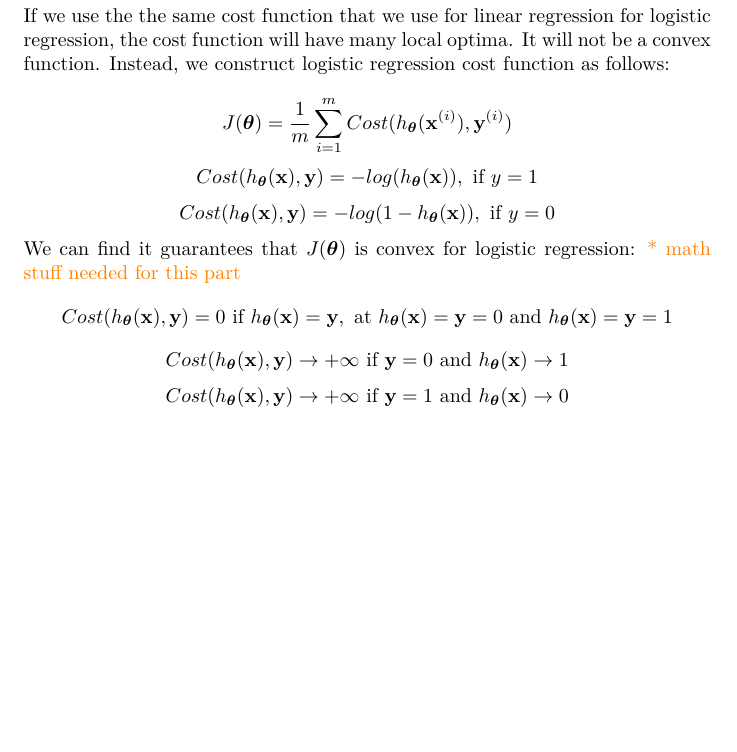
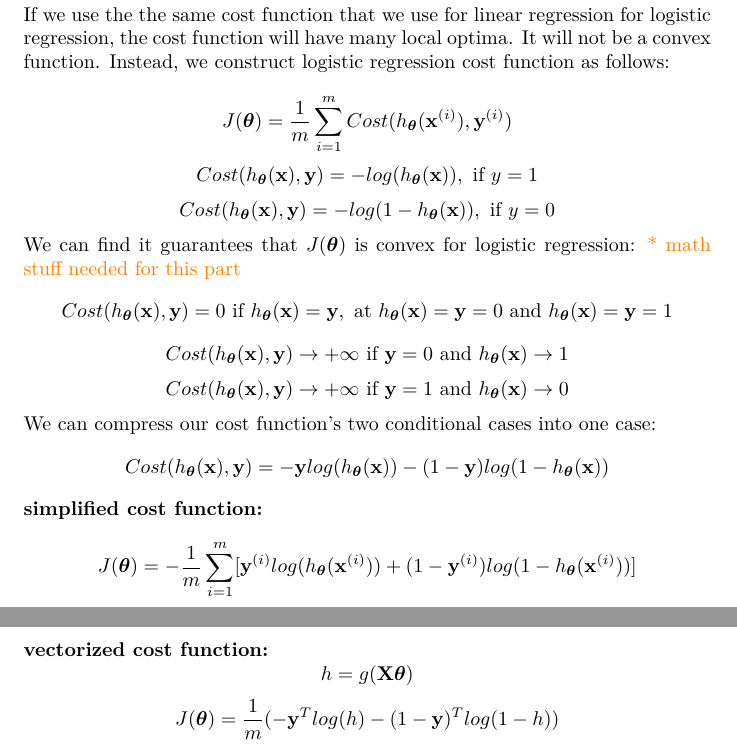
Before and after one commit to MDataResearch/ml_notes, a LaTeX document (note.tex): part of page 8 of 8 before the commit and two parts of pages 8 and 9 of 9 after it, the two joined at a grey line, cut so that both start at the same text, the shorter picture padded with empty space. Compiled offline with XeLaTeX.

Commit message:
finish cost function

```diff
--- a/note.tex
+++ b/note.tex
@@ -431,6 +430,17 @@ Cost(h_{\boldsymbol{\theta}}(\textbf{x}), \textbf{y}) \rightarrow +\infty
 h_{\boldsymbol{\theta}}(\textbf{x}) \rightarrow 0
 \]
 
+\noindent We can compress our cost function's two conditional cases into one case:
+\[Cost(h_{\boldsymbol{\theta}} (\textbf{x}), \textbf{y})
+= - \textbf{y} log(h_{\boldsymbol{\theta}} (\textbf{x})) - (1 - \textbf{y}) log(1 - h_{\boldsymbol{\theta}} (\textbf{x}))\]
+
+\noindent \textbf{simplified cost function:}
+\[J(\boldsymbol{\theta}) = - \frac{1}{m} \sum_{i = 1}^{m} [\textbf{y}^{(i)} log(h_{\boldsymbol{\theta}} (\textbf{x}^{(i)})) + (1 - \textbf{y}^{(i)}) log(1 - h_{\boldsymbol{\theta}} (\textbf{x}^{(i)}))]\]
+
+\noindent \textbf{vectorized cost function:}
+\[h = g(\textbf{X}\boldsymbol{\theta})\]
+\[J(\boldsymbol{\theta}) = \frac{1}{m} (- \textbf{y}^T log(h) - (1 - \textbf{y})^T log(1 - h))\]
+
 \printindex
 
 \end{document}
```
Also changed, not shown: note.tex (1 more changed lines).
